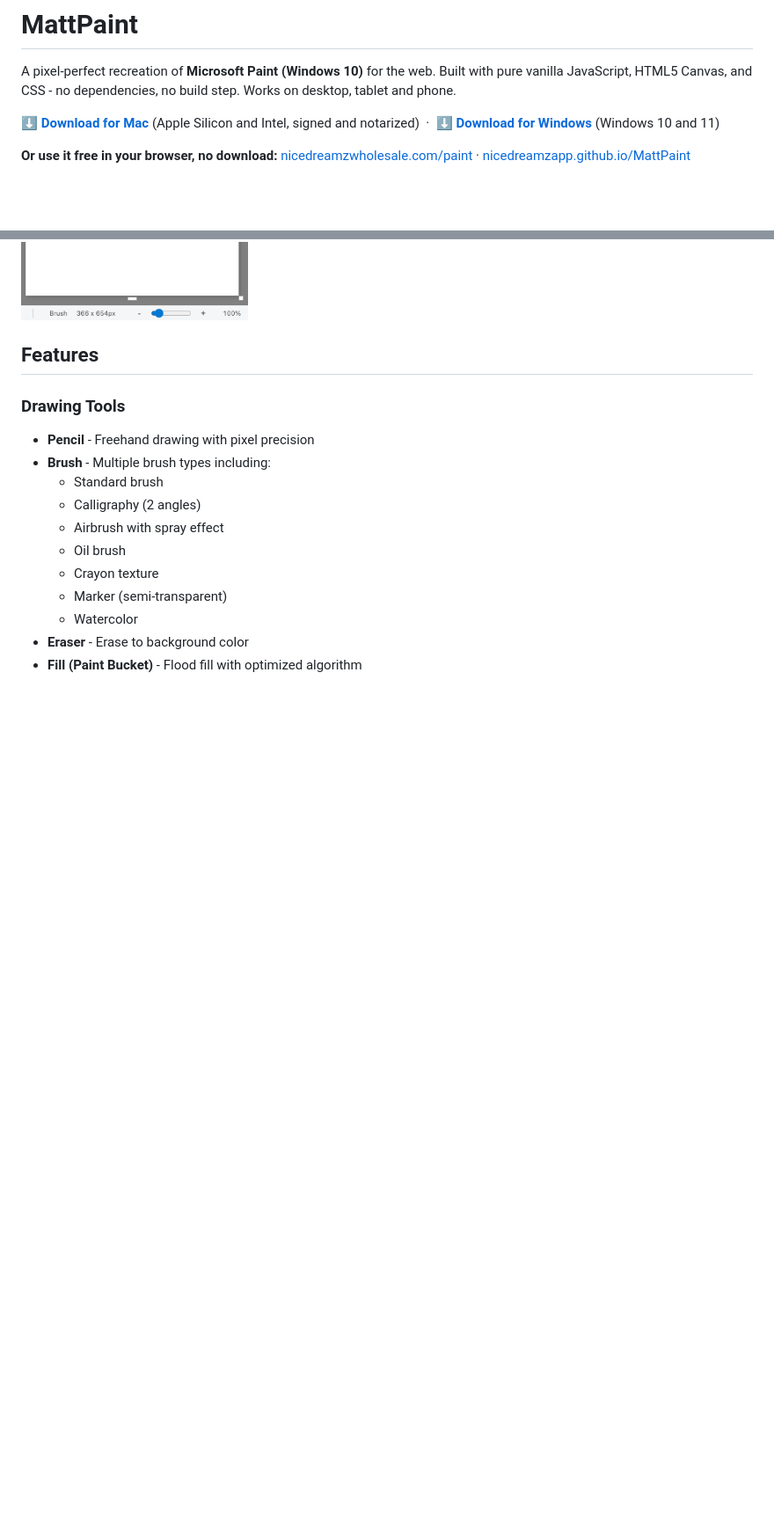
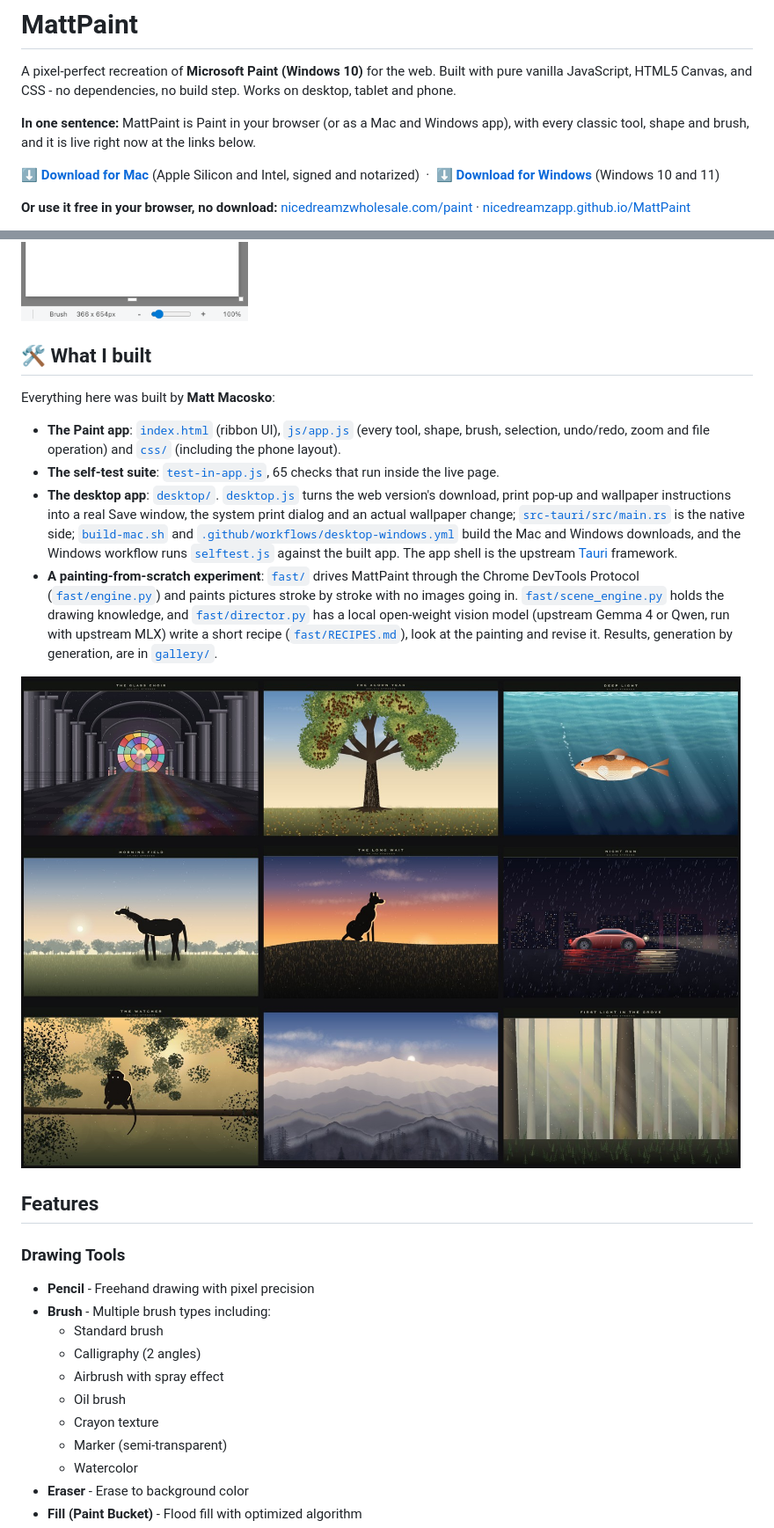
Before and after one commit to nicedreamzapp/MattPaint, a Markdown page: README.md, 2 parts joined by grey strips. Shown at 88% size. Rendered like a GitHub page; blank space fills up the shorter version.

```diff
--- a/README.md
+++ b/README.md
@@ -1,6 +1,8 @@
 # MattPaint
 
 A pixel-perfect recreation of **Microsoft Paint (Windows 10)** for the web. Built with pure vanilla JavaScript, HTML5 Canvas, and CSS - no dependencies, no build step. Works on desktop, tablet and phone.
+
+**In one sentence:** MattPaint is Paint in your browser (or as a Mac and Windows app), with every classic tool, shape and brush, and it is live right now at the links below.
 
 **[⬇️ Download for Mac](https://github.com/nicedreamzapp/MattPaint/releases/latest/download/MattPaint-mac.zip)**
 (Apple Silicon and Intel, signed and notarized) &nbsp;·&nbsp;
@@ -18,6 +20,17 @@ the system print dialog, and a Set as desktop background that actually sets it.
 ![MattPaint on desktop](screenshot.png)
 
 <img src="screenshot-phone.png" alt="MattPaint on a phone" width="260">
+
+## 🛠️ What I built
+
+Everything here was built by **Matt Macosko**:
+
+- **The Paint app**: [`index.html`](index.html) (ribbon UI), [`js/app.js`](js/app.js) (every tool, shape, brush, selection, undo/redo, zoom and file operation) and [`css/`](css/) (including the phone layout).
+- **The self-test suite**: [`test-in-app.js`](test-in-app.js), 65 checks that run inside the live page.
+- **The desktop app**: [`desktop/`](desktop/). [`desktop.js`](desktop/desktop.js) turns the web version's download, print pop-up and wallpaper instructions into a real Save window, the system print dialog and an actual wallpaper change; [`src-tauri/src/main.rs`](desktop/src-tauri/src/main.rs) is the native side; [`build-mac.sh`](desktop/build-mac.sh) and [`.github/workflows/desktop-windows.yml`](.github/workflows/desktop-windows.yml) build the Mac and Windows downloads, and the Windows workflow runs [`selftest.js`](desktop/selftest.js) against the built app. The app shell is the upstream [Tauri](https://tauri.app) framework.
+- **A painting-from-scratch experiment**: [`fast/`](fast/) drives MattPaint through the Chrome DevTools Protocol ([`fast/engine.py`](fast/engine.py)) and paints pictures stroke by stroke with no images going in. [`fast/scene_engine.py`](fast/scene_engine.py) holds the drawing knowledge, and [`fast/director.py`](fast/director.py) has a local open-weight vision model (upstream Gemma 4 or Qwen, run with upstream MLX) write a short recipe ([`fast/RECIPES.md`](fast/RECIPES.md)), look at the painting and revise it. Results, generation by generation, are in [`gallery/`](gallery/).
+
+![Paintings made stroke by stroke in MattPaint](gallery/_collection.jpg)
 
 ## Features
 
```
Also changed, not shown: other parts of README.md (+20 -7 lines).
